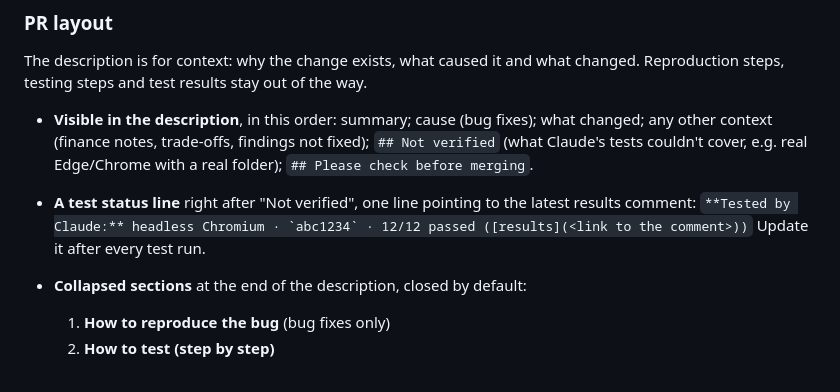
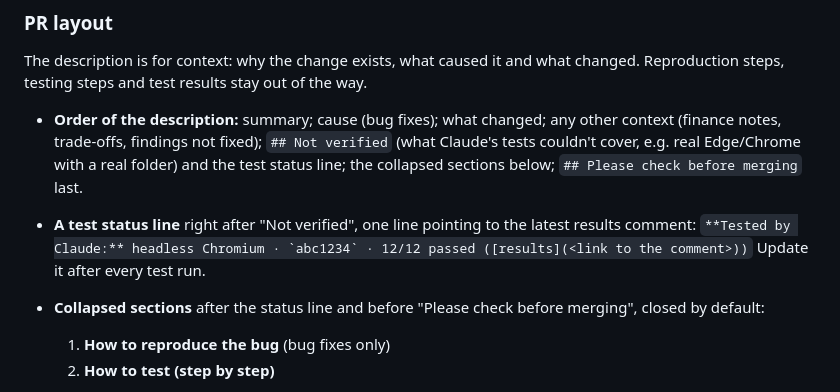
Before and after one commit to gitluis/FinLens, a Markdown page: CLAUDE.md, the part around the change. Rendered like a GitHub page.

Commit message:
docs: PR layout puts testing steps before 'Please check before merging'
Co-Authored-By: Claude Opus 5.5 <noreply@anthropic.com>
Claude-Session: https://claude.ai/code/session_013Z8iBWuSLjyt81wpaLSpXE

```diff
--- a/CLAUDE.md
+++ b/CLAUDE.md
@@ -26,11 +26,11 @@ Nothing reaches `master` except through a reviewed pull request. This is the own
 
 The description is for context: why the change exists, what caused it and what changed. Reproduction steps, testing steps and test results stay out of the way.
 
-- **Visible in the description**, in this order: summary; cause (bug fixes); what changed; any other context (finance notes, trade-offs, findings not fixed); `## Not verified` (what Claude's tests couldn't cover, e.g. real Edge/Chrome with a real folder); `## Please check before merging`.
+- **Order of the description:** summary; cause (bug fixes); what changed; any other context (finance notes, trade-offs, findings not fixed); `## Not verified` (what Claude's tests couldn't cover, e.g. real Edge/Chrome with a real folder) and the test status line; the collapsed sections below; `## Please check before merging` last.
 - **A test status line** right after "Not verified", one line pointing to the latest results comment:
   `` **Tested by Claude:** headless Chromium · `abc1234` · 12/12 passed ([results](<link to the comment>)) ``
   Update it after every test run.
-- **Collapsed sections** at the end of the description, closed by default:
+- **Collapsed sections** after the status line and before "Please check before merging", closed by default:
   1. **How to reproduce the bug** (bug fixes only)
   2. **How to test (step by step)**
 
```
Also changed, not shown: CHANGELOG.md (+1 -1 lines).
